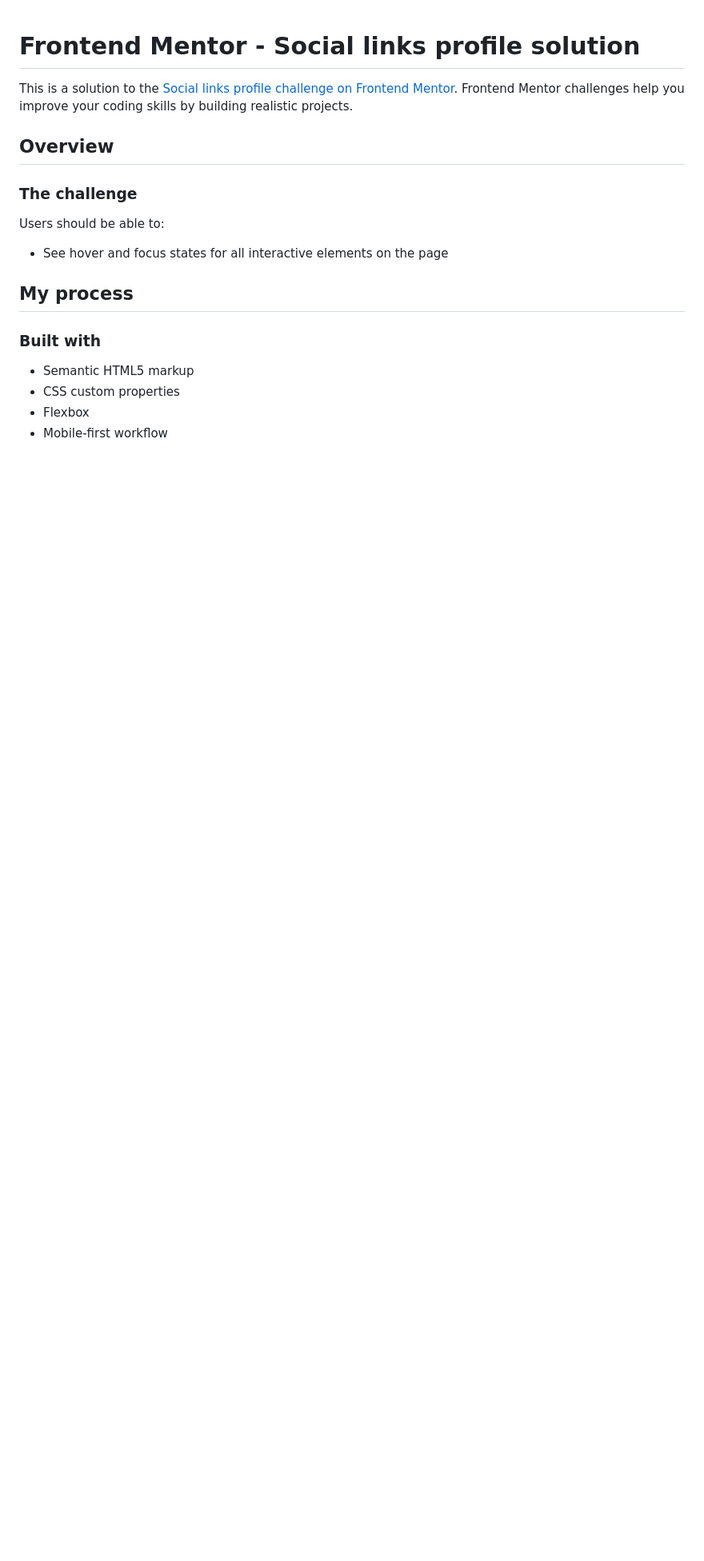
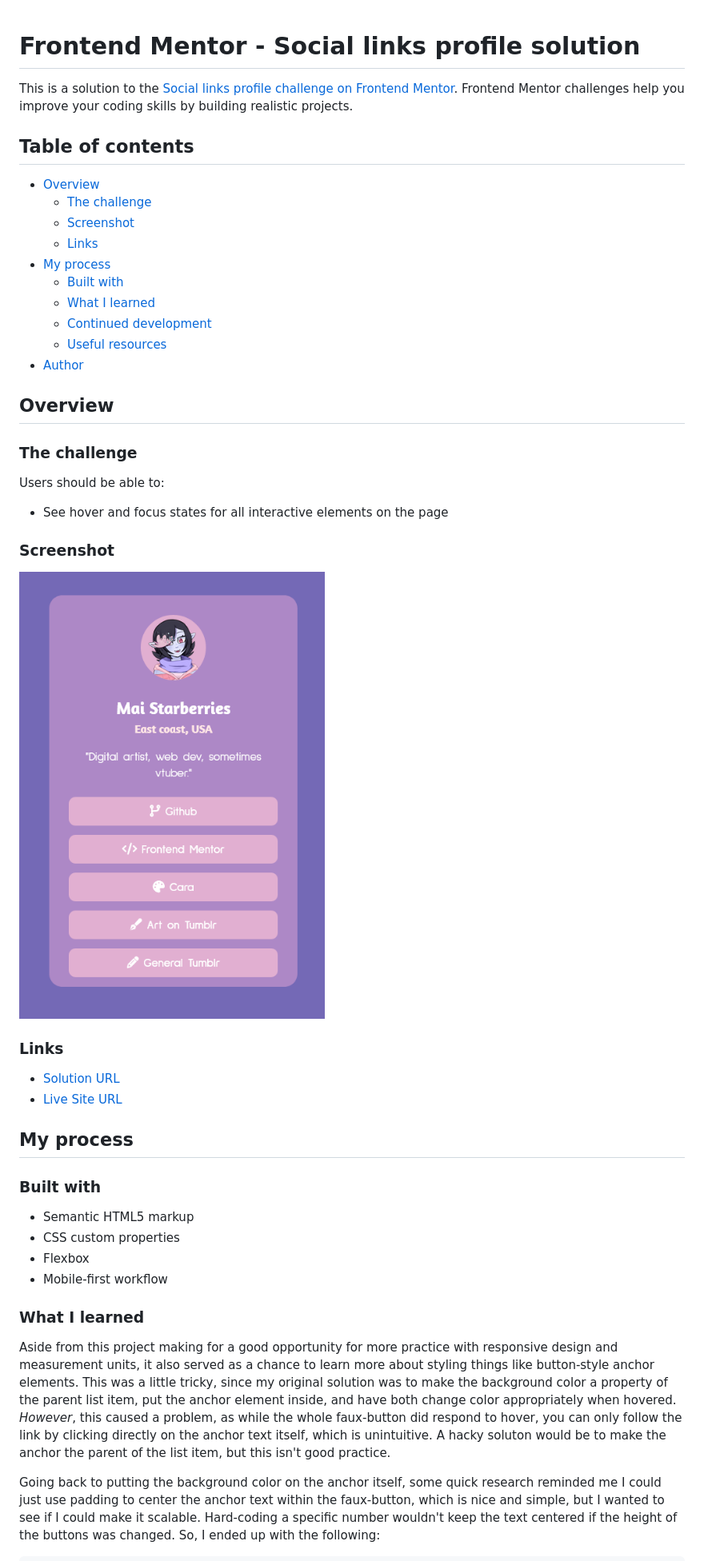
Before and after one commit to starberries/social-links-profile, a Markdown page: README.md, the part around the change printed below. Shown: that part at 80% size. GitHub-like rendering; pictures changed too: images/screenshot.png (added); blank space fills up the shorter version.

```diff
--- a/README.md
+++ b/README.md
@@ -2,7 +2,7 @@
 
 This is a solution to the [Social links profile challenge on Frontend Mentor](https://www.frontendmentor.io/challenges/social-links-profile-UG32l9m6dQ). Frontend Mentor challenges help you improve your coding skills by building realistic projects.
 
-<!-- ## Table of contents
+## Table of contents
 
 - [Overview](#overview)
   - [The challenge](#the-challenge)
@@ -14,7 +14,6 @@ This is a solution to the [Social links profile challenge on Frontend Mentor](ht
   - [Continued development](#continued-development)
   - [Useful resources](#useful-resources)
 - [Author](#author)
-- [Acknowledgments](#acknowledgments) -->
 
 ## Overview
 
@@ -24,14 +23,14 @@ Users should be able to:
 
 - See hover and focus states for all interactive elements on the page
 
-<!-- ### Screenshot -->
+### Screenshot
 
-<!-- ![](./screenshot.jpg) -->
+![Screenshot](./images/screenshot.png)
 
-<!-- ### Links -->
+### Links
 
-<!-- - Solution URL: [Add solution URL here](https://your-solution-url.com)
-- Live Site URL: [Add live site URL here](https://your-live-site-url.com) -->
+- [Solution URL](https://github.com/starberries/social-links-profile.git)
+- [Live Site URL](https://starberries.github.io/social-links-profile/)
 
 ## My process
 
@@ -42,8 +41,8 @@ Users should be able to:
 - Flexbox
 - Mobile-first workflow
 
-<!-- ### What I learned -->
-<!-- Stuff here -->
+### What I learned
+Aside from this project making for a good opportunity for more practice with responsive design and measurement units, it also served as a chance to learn more about styling things like button-style anchor elements. This was a little tricky, since my original solution was to make the background color a property of the parent list item, put the anchor element inside, and have both change color appropriately when hovered. *However*, this caused a problem, as while the whole faux-button did respond to hover, you can only follow the link by clicking directly on the anchor text itself, which is unintuitive. A hacky soluton would be to make the anchor the parent of the list item, but this isn't good practice.
 
-<!-- ### Continued development
+Going back to putting the background color on the anchor itself, some quick research reminded me I could just use padding to center the anchor text within the faux-button, which is nice and simple, but I wanted to see if I could make it scalable. Hard-coding a specific number wouldn't keep the text centered if the height of the buttons was changed. So, I ended up with the following:
 
```
Also changed, not shown: other parts of README.md (+15 -2 lines), 1 other file.
